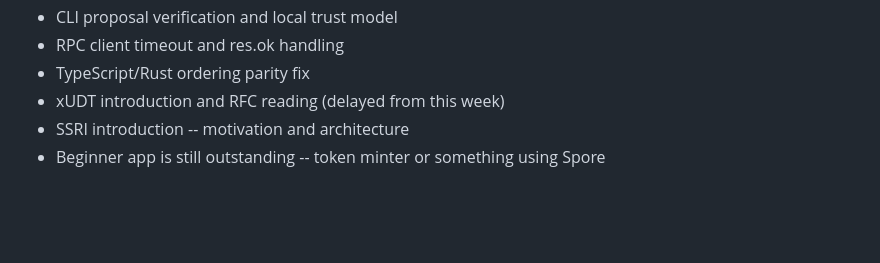
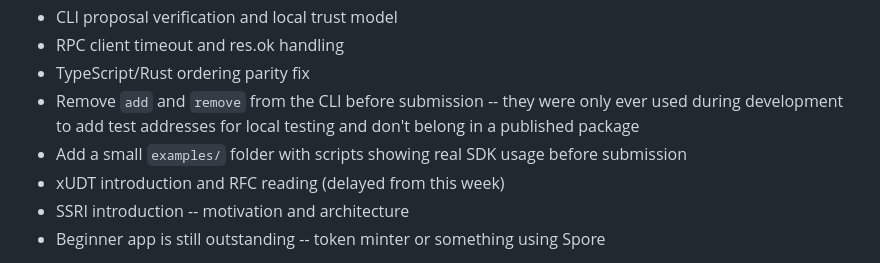
Before and after one commit to digitaldrreamer/ckbuilders, a Markdown page: week-10/raw.md, the part around the change. Drawn GitHub-style; blank space fills up the shorter version.

Commit message:
devlog: update what's next with add/remove removal and examples plan

```diff
--- a/week-10/raw.md
+++ b/week-10/raw.md
@@ -92,6 +92,8 @@ What's next
 - CLI proposal verification and local trust model
 - RPC client timeout and res.ok handling
 - TypeScript/Rust ordering parity fix
+- Remove `add` and `remove` from the CLI before submission -- they were only ever used during development to add test addresses for local testing and don't belong in a published package
+- Add a small `examples/` folder with scripts showing real SDK usage before submission
 - xUDT introduction and RFC reading (delayed from this week)
 - SSRI introduction -- motivation and architecture
 - Beginner app is still outstanding -- token minter or something using Spore
```
